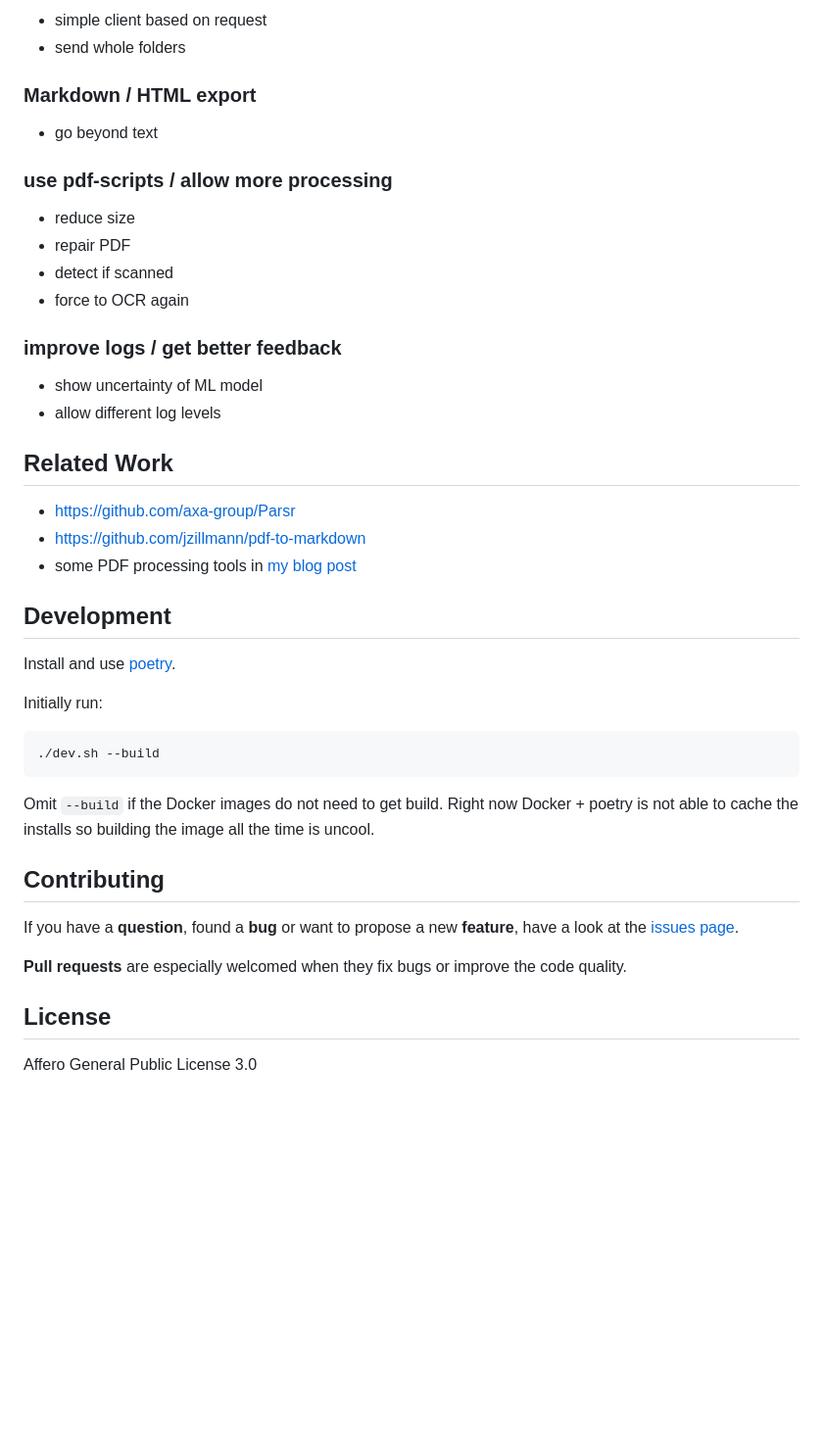
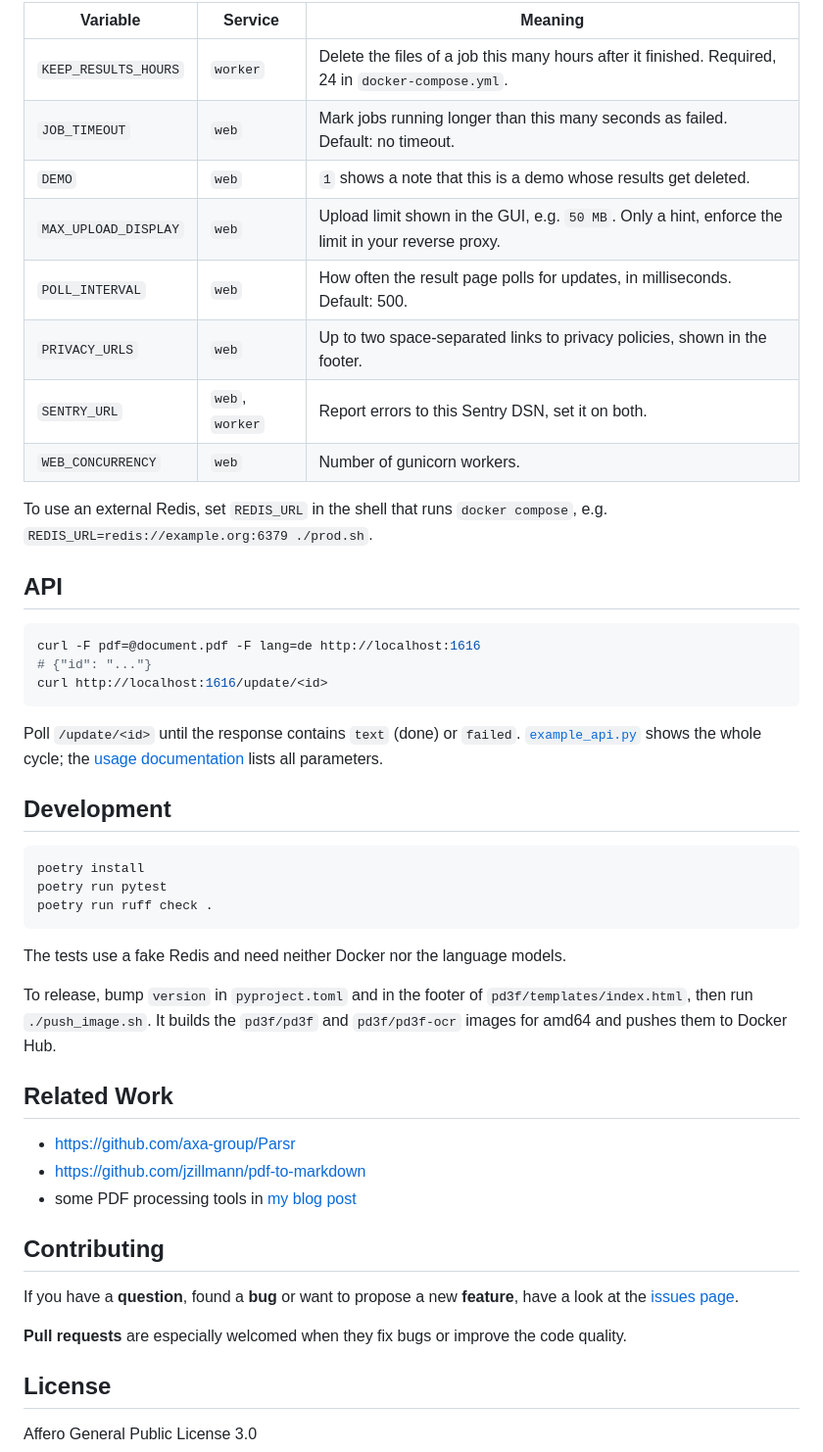
Before and after one commit to pd3f/pd3f, a Markdown page: README.md, the part around one of its changes. Shown at 98% size. Rendered like a GitHub page; blank space fills up the shorter version.

````diff
--- a/README.md
+++ b/README.md
@@ -57,22 +70,40 @@ Here some things that will get improved.
 
-- simple client based on request
-- send whole folders
+| Variable | Service | Meaning |
+| --- | --- | --- |
+| `KEEP_RESULTS_HOURS` | `worker` | Delete the files of a job this many hours after it finished. Required, 24 in `docker-compose.yml`. |
+| `JOB_TIMEOUT` | `web` | Mark jobs running longer than this many seconds as failed. Default: no timeout. |
+| `DEMO` | `web` | `1` shows a note that this is a demo whose results get deleted. |
+| `MAX_UPLOAD_DISPLAY` | `web` | Upload limit shown in the GUI, e.g. `50 MB`. Only a hint, enforce the limit in your reverse proxy. |
+| `POLL_INTERVAL` | `web` | How often the result page polls for updates, in milliseconds. Default: 500. |
+| `PRIVACY_URLS` | `web` | Up to two space-separated links to privacy policies, shown in the footer. |
+| `SENTRY_URL` | `web`, `worker` | Report errors to this Sentry DSN, set it on both. |
+| `WEB_CONCURRENCY` | `web` | Number of gunicorn workers. |
 
-### Markdown / HTML export
+To use an external Redis, set `REDIS_URL` in the shell that runs `docker compose`, e.g. `REDIS_URL=redis://example.org:6379 ./prod.sh`.
 
-- go beyond text
+## API
 
-### use pdf-scripts / allow more processing
+```bash
+curl -F pdf=@document.pdf -F lang=de http://localhost:1616
+# {"id": "..."}
+curl http://localhost:1616/update/<id>
+```
 
-- reduce size
-- repair PDF
-- detect if scanned
-- force to OCR again
+Poll `/update/<id>` until the response contains `text` (done) or `failed`.
+[`example_api.py`](example_api.py) shows the whole cycle; the [usage documentation](https://pd3f.com/docs/pd3f/usage/) lists all parameters.
 
-### improve logs / get better feedback
+## Development
 
-- show uncertainty of ML model
-- allow different log levels
+```bash
+poetry install
+poetry run pytest
+poetry run ruff check .
+```
+
+The tests use a fake Redis and need neither Docker nor the language models.
+
+To release, bump `version` in `pyproject.toml` and in the footer of `pd3f/templates/index.html`, then run `./push_image.sh`.
+It builds the `pd3f/pd3f` and `pd3f/pd3f-ocr` images for amd64 and pushes them to Docker Hub.
 
 ## Related Work
 
@@ -80,26 +111,12 @@ Here some things that will get improved.
 - https://github.com/jzillmann/pdf-to-markdown
 - some PDF processing tools in [my blog post](https://johannesfilter.com/python-and-pdf-a-review-of-existing-tools/)
 
-## Development
-
-Install and use [poetry](https://python-poetry.org/).
-
-Initially run:
-
-```bash
-./dev.sh --build
-```
-
-Omit `--build` if the Docker images do not need to get build.
-Right now Docker + poetry is not able to cache the installs so building the image all the time is uncool.
-
 ## Contributing
 
 If you have a **question**, found a **bug** or want to propose a new **feature**, have a look at the [issues page](https://github.com/pd3f/pd3f/issues).
 
 **Pull requests** are especially welcomed when they fix bugs or improve the code quality.
 
-
 ## License
 
 Affero General Public License 3.0
````
Also changed, not shown: other parts of README.md (+33 -20 lines).
